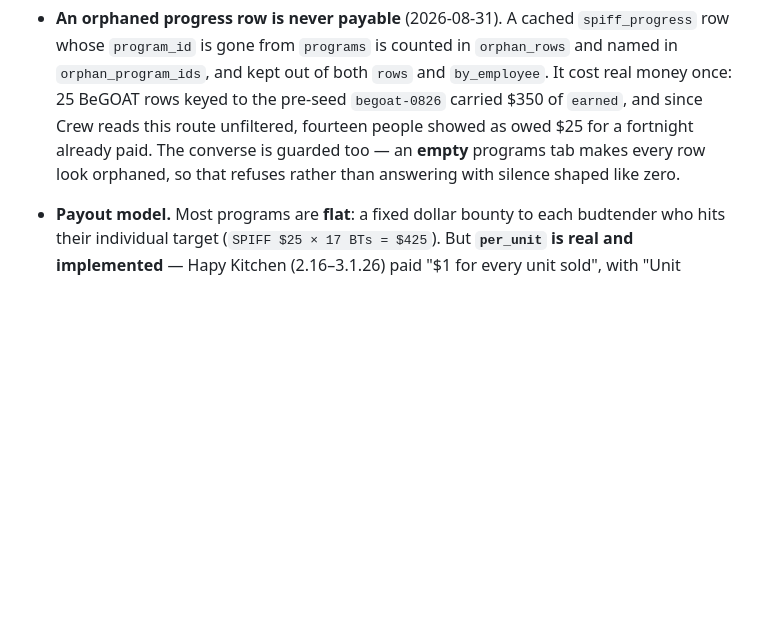
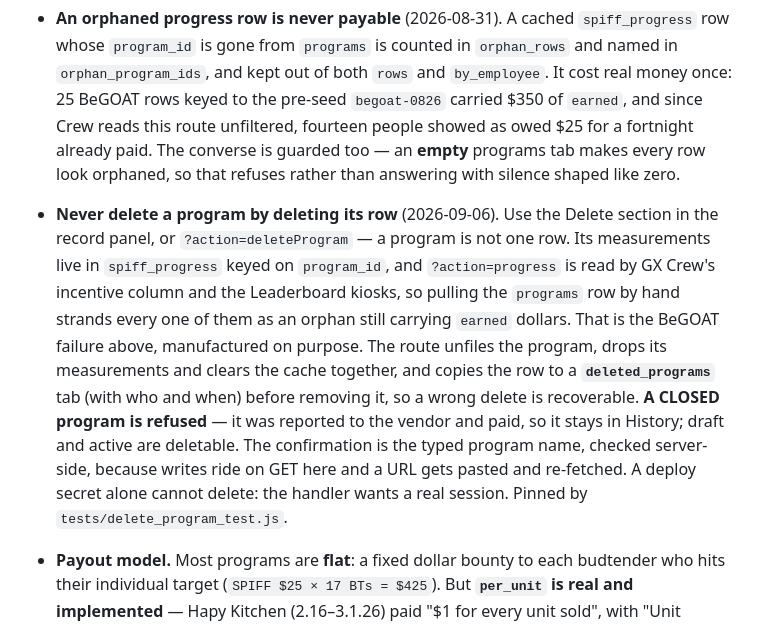
Before and after one commit to greencrosscanna/greencross-spiff, a Markdown page: CLAUDE.md, the part around the change. Rendered like a GitHub page; blank space fills up the shorter version.

Commit message:
CLAUDE.md: deleting a program is a route, not a sheet row
The engine sheet is right there and pulling the row is the obvious move, which
is exactly why this needs saying: the measurements in spiff_progress would
survive it, and Crew and the kiosks read them.

Co-Authored-By: Claude Opus 5 <noreply@anthropic.com>

```diff
--- a/CLAUDE.md
+++ b/CLAUDE.md
@@ -152,6 +152,19 @@ Google's consent HTML instead of JSON until the owner has authorized.
   converse is guarded too — an **empty** programs tab makes every row look orphaned, so that
   refuses rather than answering with silence shaped like zero.
 
+- **Never delete a program by deleting its row** (2026-09-06). Use the Delete section in the
+  record panel, or `?action=deleteProgram` — a program is not one row. Its measurements live in
+  `spiff_progress` keyed on `program_id`, and `?action=progress` is read by GX Crew's incentive
+  column and the Leaderboard kiosks, so pulling the `programs` row by hand strands every one of
+  them as an orphan still carrying `earned` dollars. That is the BeGOAT failure above,
+  manufactured on purpose. The route unfiles the program, drops its measurements and clears the
+  cache together, and copies the row to a **`deleted_programs`** tab (with who and when) before
+  removing it, so a wrong delete is recoverable. **A CLOSED program is refused** — it was
+  reported to the vendor and paid, so it stays in History; draft and active are deletable. The
+  confirmation is the typed program name, checked server-side, because writes ride on GET here
+  and a URL gets pasted and re-fetched. A deploy secret alone cannot delete: the handler wants a
+  real session. Pinned by `tests/delete_program_test.js`.
+
 - **Payout model.** Most programs are **flat**: a fixed dollar bounty to each budtender who hits their
   individual target (`SPIFF $25 × 17 BTs = $425`). But **`per_unit` is real and implemented** — Hapy
   Kitchen (2.16–3.1.26) paid "$1 for every unit sold", with "Unit Based"/"You Decide" where the goals
```
